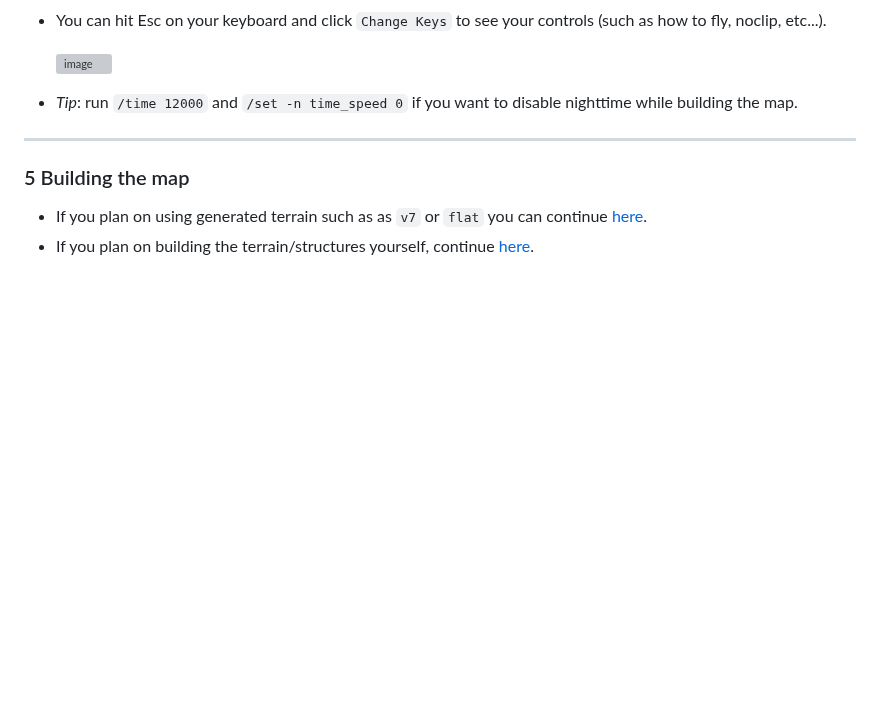
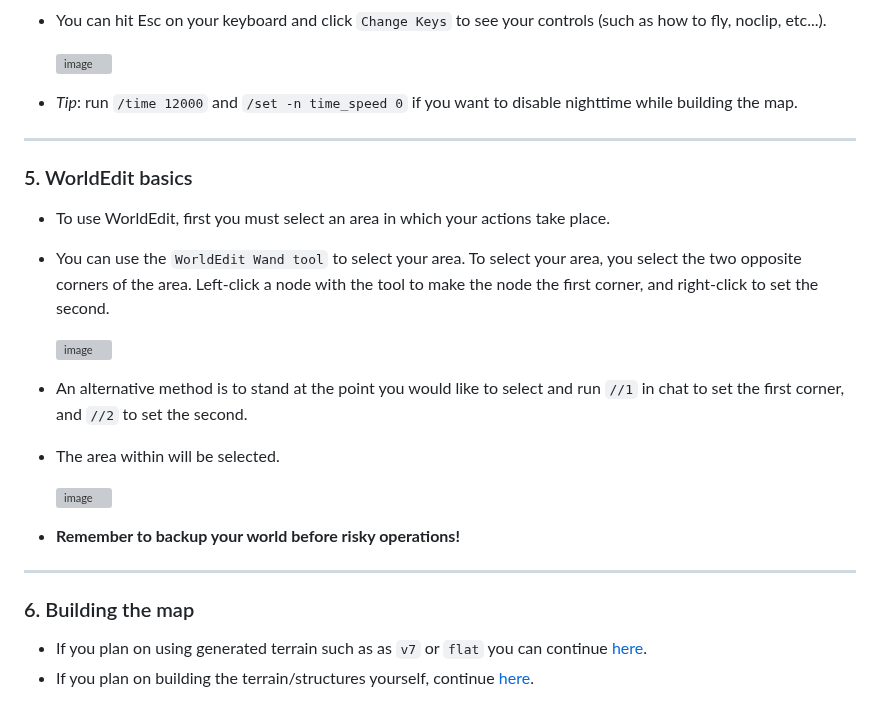
Before and after one commit to CTF-handbooks/map-maker-handbook, a Markdown page: mapmaker-setup.md, the part around the change. GitHub-like rendering; blank space fills up the shorter version; grey boxes are pictures that could not be loaded.

```diff
--- a/mapmaker-setup.md
+++ b/mapmaker-setup.md
@@ -51,6 +51,17 @@ This is a guide on how to setup your game and world for map making.
 * *Tip*: run `/time 12000` and `/set -n time_speed 0` if you want to disable nighttime while building the map.
 
 ***
-### 5 Building the map
+### 5. WorldEdit basics
+* To use WorldEdit, first you must select an area in which your actions take place.
+* You can use the `WorldEdit Wand tool` to select your area. To select your area, you select the two opposite corners of the area. Left-click a node with the tool to make the node the first corner, and right-click to set the second.
+
+  ![image](https://github.com/CTF-handbooks/map-maker-handbook/assets/88883098/fbf6847c-34ed-4c6b-892e-2c862aa3927f)
+* An alternative method is to stand at the point you would like to select and run `//1` in chat to set the first corner, and `//2` to set the second.
+* The area within will be selected.
+
+  ![image](https://github.com/CTF-handbooks/map-maker-handbook/assets/88883098/ee5175f2-5071-405f-a7f1-d175261002a9)
+* **Remember to backup your world before risky operations!**
+***
+### 6. Building the map
 * If you plan on using generated terrain such as as `v7` or `flat` you can continue [here](https://github.com/CTF-handbooks/map-maker-handbook/blob/main/building-v7-flat.md).
 * If you plan on building the terrain/structures yourself, continue [here](https://github.com/CTF-handbooks/map-maker-handbook/blob/main/building-singlenode.md).
```
